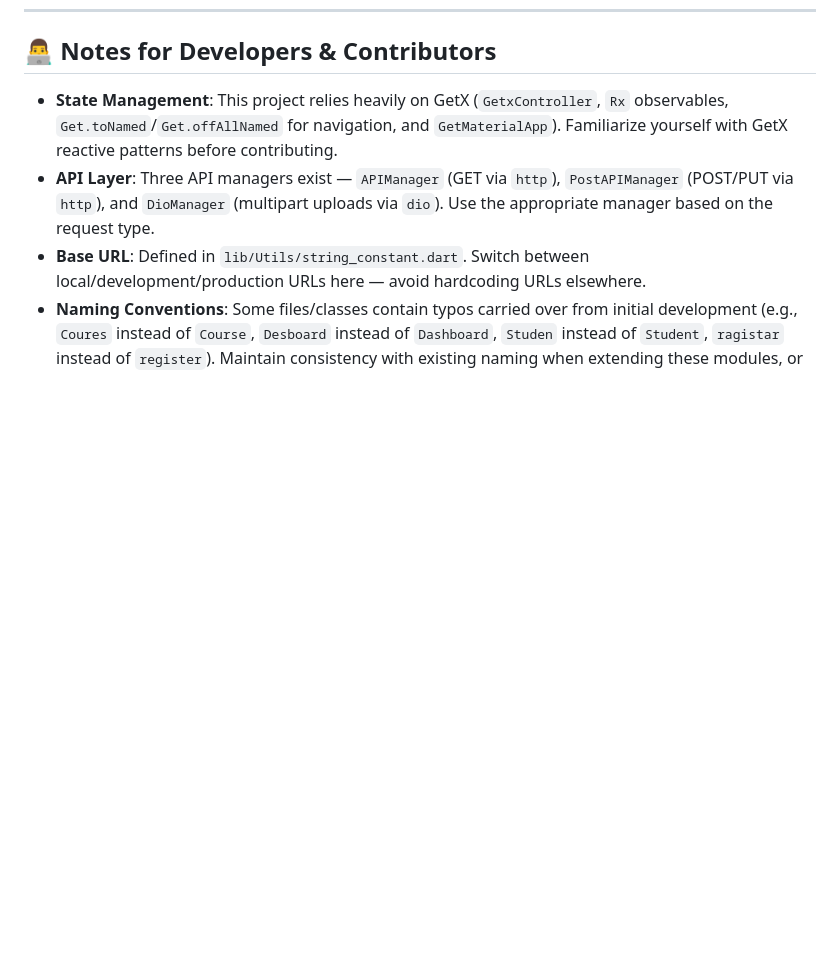
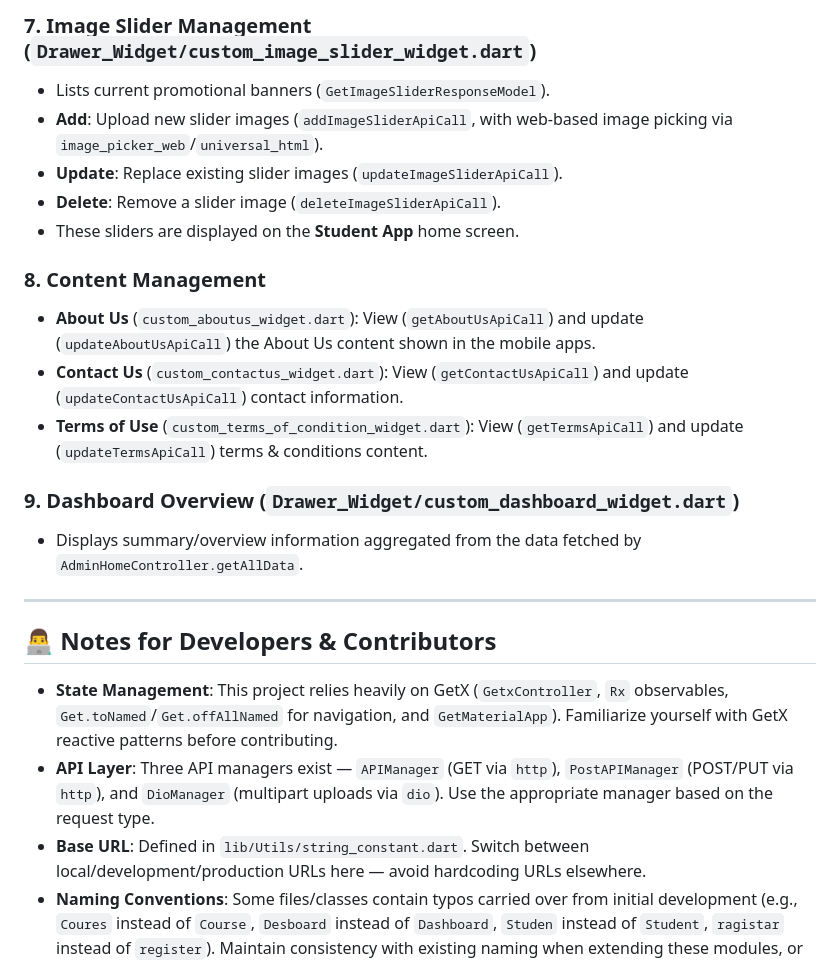
Before and after one commit to hetu7282/CourseHub_Coach_App, a Markdown page: README.md, the part around one of its changes. GitHub-like rendering; blank space fills up the shorter version.

```diff
--- a/README.md
+++ b/README.md
@@ -154,3 +193,20 @@ SplashScreen
+### 7. Image Slider Management (`Drawer_Widget/custom_image_slider_widget.dart`)
+- Lists current promotional banners (`GetImageSliderResponseModel`).
+- **Add**: Upload new slider images (`addImageSliderApiCall`, with web-based image picking via `image_picker_web`/`universal_html`).
+- **Update**: Replace existing slider images (`updateImageSliderApiCall`).
+- **Delete**: Remove a slider image (`deleteImageSliderApiCall`).
+- These sliders are displayed on the **Student App** home screen.
+
+### 8. Content Management
+- **About Us** (`custom_aboutus_widget.dart`): View (`getAboutUsApiCall`) and update (`updateAboutUsApiCall`) the About Us content shown in the mobile apps.
+- **Contact Us** (`custom_contactus_widget.dart`): View (`getContactUsApiCall`) and update (`updateContactUsApiCall`) contact information.
+- **Terms of Use** (`custom_terms_of_condition_widget.dart`): View (`getTermsApiCall`) and update (`updateTermsApiCall`) terms & conditions content.
+
+### 9. Dashboard Overview (`Drawer_Widget/custom_dashboard_widget.dart`)
+- Displays summary/overview information aggregated from the data fetched by `AdminHomeController.getAllData`.
+
+---
+
 ## 👨‍💻 Notes for Developers & Contributors
 
 - **State Management**: This project relies heavily on GetX (`GetxController`, `Rx` observables, `Get.toNamed`/`Get.offAllNamed` for navigation, and `GetMaterialApp`). Familiarize yourself with GetX reactive patterns before contributing.
```
Also changed, not shown: other parts of README.md (+39 -0 lines).
